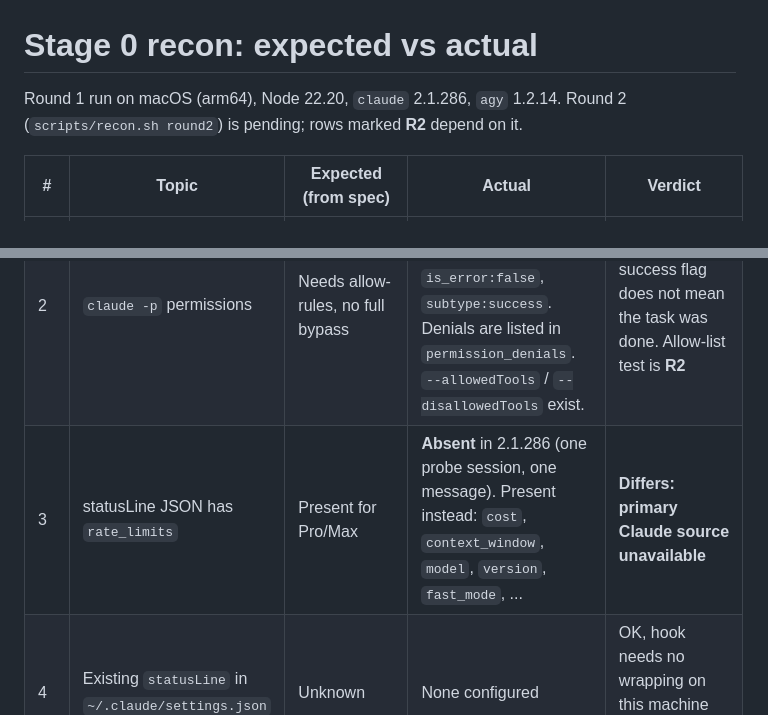
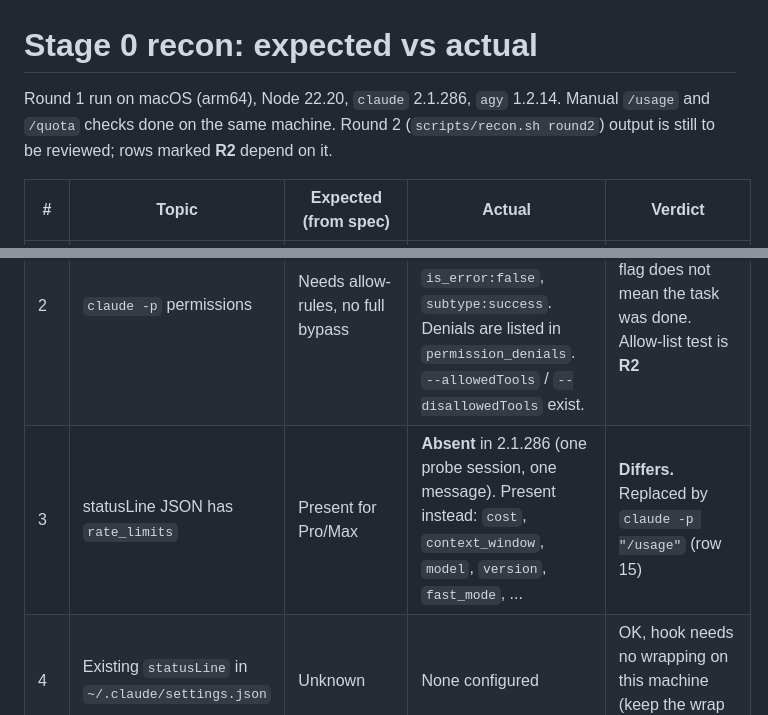
Before and after one commit to olexlebid/switchboard, a Markdown page: docs/recon.md, 2 parts joined by grey strips. Rendered like a GitHub page.

```diff
--- a/docs/recon.md
+++ b/docs/recon.md
@@ -1,13 +1,13 @@
 # Stage 0 recon: expected vs actual
 
 Round 1 run on macOS (arm64), Node 22.20, `claude` 2.1.286, `agy` 1.2.14.
-Round 2 (`scripts/recon.sh round2`) is pending; rows marked **R2** depend on it.
+Manual `/usage` and `/quota` checks done on the same machine. Round 2 (`scripts/recon.sh round2`) output is still to be reviewed; rows marked **R2** depend on it.
 
 | # | Topic | Expected (from spec) | Actual | Verdict |
 |---|-------|----------------------|--------|---------|
 | 1 | `claude` headless | `claude -p` | Works. `--output-format json` returns one JSON object with `result`, `is_error`, `total_cost_usd`, `usage`, `modelUsage`, `permission_denials`, `terminal_reason`, `api_error_status` | OK |
 | 2 | `claude -p` permissions | Needs allow-rules, no full bypass | Write and shell are **denied by default**; the run still ends with `is_error:false`, `subtype:success`. Denials are listed in `permission_denials`. `--allowedTools` / `--disallowedTools` exist. | Differs: success flag does not mean the task was done. Allow-list test is **R2** |
-| 3 | statusLine JSON has `rate_limits` | Present for Pro/Max | **Absent** in 2.1.286 (one probe session, one message). Present instead: `cost`, `context_window`, `model`, `version`, `fast_mode`, ... | **Differs: primary Claude source unavailable** |
+| 3 | statusLine JSON has `rate_limits` | Present for Pro/Max | **Absent** in 2.1.286 (one probe session, one message). Present instead: `cost`, `context_window`, `model`, `version`, `fast_mode`, ... | **Differs.** Replaced by `claude -p "/usage"` (row 15) |
 | 4 | Existing `statusLine` in `~/.claude/settings.json` | Unknown | None configured | OK, hook needs no wrapping on this machine (keep the wrap logic anyway) |
 | 5 | `agy` headless | `agy -p` | Works. Flags: `-p/--print`, `--output-format text|json|stream-json`, `--print-timeout`, `--model`, `--sandbox`, `--json-schema`, `--dangerously-skip-permissions` | OK |
 | 6 | `agy -p` without TTY | May hang / empty stdout | **No hang**, ~4 s, JSON printed. With a pty it was slower (29 s) and polluted with escape codes | Differs (better): `node-pty` not needed |
```
Also changed, not shown: other parts of docs/recon.md (+6 -2 lines).
